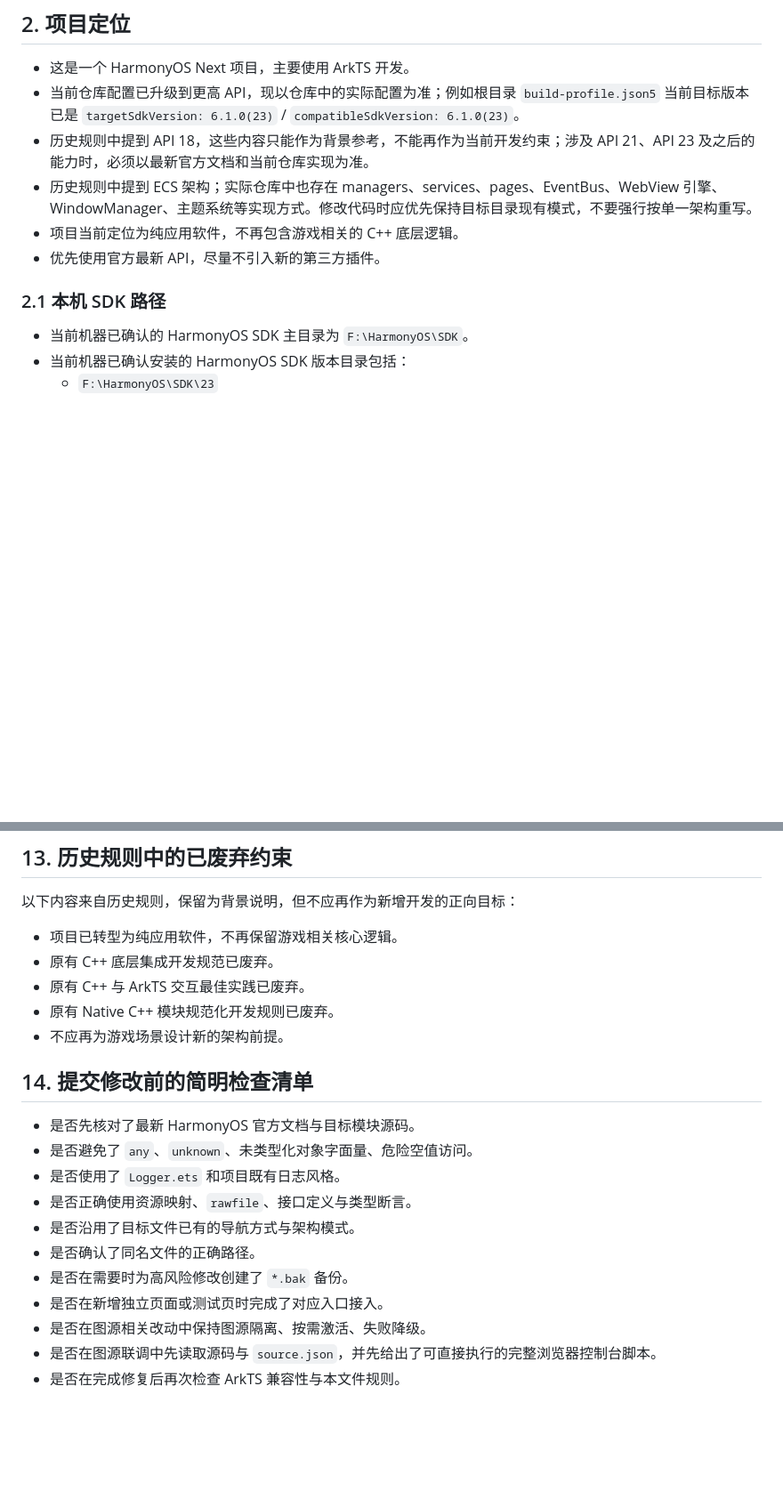
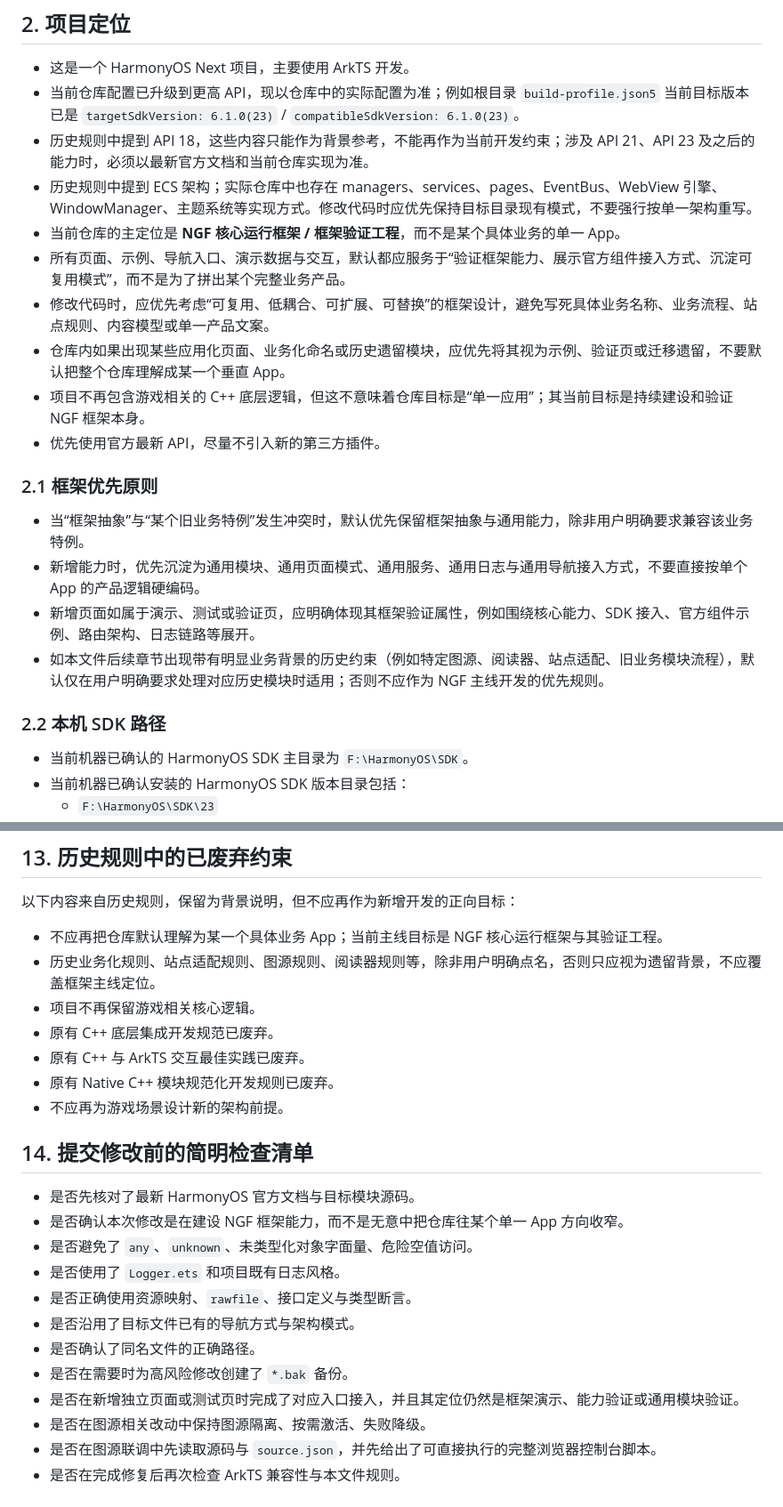
Before and after one commit to DaLongZhuaZi/NGF, a Markdown page: AGENTS.md, 2 parts joined by grey strips. Shown at 89% size. Drawn GitHub-style; blank space fills up the shorter version.

Commit message:
更新 AGENTS.md，明确项目定位为 NGF 核心运行框架，强调框架优先原则，移除游戏相关逻辑，调整开发规范以支持框架验证与可复用性。

```diff
--- a/AGENTS.md
+++ b/AGENTS.md
@@ -29,10 +29,21 @@
 - 当前仓库配置已升级到更高 API，现以仓库中的实际配置为准；例如根目录 `build-profile.json5` 当前目标版本已是 `targetSdkVersion: 6.1.0(23)` / `compatibleSdkVersion: 6.1.0(23)`。
 - 历史规则中提到 API 18，这些内容只能作为背景参考，不能再作为当前开发约束；涉及 API 21、API 23 及之后的能力时，必须以最新官方文档和当前仓库实现为准。
 - 历史规则中提到 ECS 架构；实际仓库中也存在 managers、services、pages、EventBus、WebView 引擎、WindowManager、主题系统等实现方式。修改代码时应优先保持目标目录现有模式，不要强行按单一架构重写。
-- 项目当前定位为纯应用软件，不再包含游戏相关的 C++ 底层逻辑。
+- 当前仓库的主定位是 **NGF 核心运行框架 / 框架验证工程**，而不是某个具体业务的单一 App。
+- 所有页面、示例、导航入口、演示数据与交互，默认都应服务于“验证框架能力、展示官方组件接入方式、沉淀可复用模式”，而不是为了拼出某个完整业务产品。
+- 修改代码时，应优先考虑“可复用、低耦合、可扩展、可替换”的框架设计，避免写死具体业务名称、业务流程、站点规则、内容模型或单一产品文案。
+- 仓库内如果出现某些应用化页面、业务化命名或历史遗留模块，应优先将其视为示例、验证页或迁移遗留，不要默认把整个仓库理解成某一个垂直 App。
+- 项目不再包含游戏相关的 C++ 底层逻辑，但这不意味着仓库目标是“单一应用”；其当前目标是持续建设和验证 NGF 框架本身。
 - 优先使用官方最新 API，尽量不引入新的第三方插件。
 
-### 2.1 本机 SDK 路径
+### 2.1 框架优先原则
+
+- 当“框架抽象”与“某个旧业务特例”发生冲突时，默认优先保留框架抽象与通用能力，除非用户明确要求兼容该业务特例。
+- 新增能力时，优先沉淀为通用模块、通用页面模式、通用服务、通用日志与通用导航接入方式，不要直接按单个 App 的产品逻辑硬编码。
+- 新增页面如属于演示、测试或验证页，应明确体现其框架验证属性，例如围绕核心能力、SDK 接入、官方组件示例、路由架构、日志链路等展开。
+- 如本文件后续章节出现带有明显业务背景的历史约束（例如特定图源、阅读器、站点适配、旧业务模块流程），默认仅在用户明确要求处理对应历史模块时适用；否则不应作为 NGF 主线开发的优先规则。
+
+### 2.2 本机 SDK 路径
 
 - 当前机器已确认的 HarmonyOS SDK 主目录为 `F:\HarmonyOS\SDK`。
 - 当前机器已确认安装的 HarmonyOS SDK 版本目录包括：
@@ -323,7 +334,9 @@
 
 以下内容来自历史规则，保留为背景说明，但不应再作为新增开发的正向目标：
 
-- 项目已转型为纯应用软件，不再保留游戏相关核心逻辑。
+- 不应再把仓库默认理解为某一个具体业务 App；当前主线目标是 NGF 核心运行框架与其验证工程。
+- 历史业务化规则、站点适配规则、图源规则、阅读器规则等，除非用户明确点名，否则只应视为遗留背景，不应覆盖框架主线定位。
+- 项目不再保留游戏相关核心逻辑。
 - 原有 C++ 底层集成开发规范已废弃。
 - 原有 C++ 与 ArkTS 交互最佳实践已废弃。
 - 原有 Native C++ 模块规范化开发规则已废弃。
@@ -332,13 +345,14 @@
 ## 14. 提交修改前的简明检查清单
 
 - 是否先核对了最新 HarmonyOS 官方文档与目标模块源码。
+- 是否确认本次修改是在建设 NGF 框架能力，而不是无意中把仓库往某个单一 App 方向收窄。
 - 是否避免了 `any`、`unknown`、未类型化对象字面量、危险空值访问。
 - 是否使用了 `Logger.ets` 和项目既有日志风格。
 - 是否正确使用资源映射、`rawfile`、接口定义与类型断言。
 - 是否沿用了目标文件已有的导航方式与架构模式。
 - 是否确认了同名文件的正确路径。
 - 是否在需要时为高风险修改创建了 `*.bak` 备份。
-- 是否在新增独立页面或测试页时完成了对应入口接入。
+- 是否在新增独立页面或测试页时完成了对应入口接入，并且其定位仍然是框架演示、能力验证或通用模块验证。
 - 是否在图源相关改动中保持图源隔离、按需激活、失败降级。
 - 是否在图源联调中先读取源码与 `source.json`，并先给出了可直接执行的完整浏览器控制台脚本。
 - 是否在完成修复后再次检查 ArkTS 兼容性与本文件规则。
```
